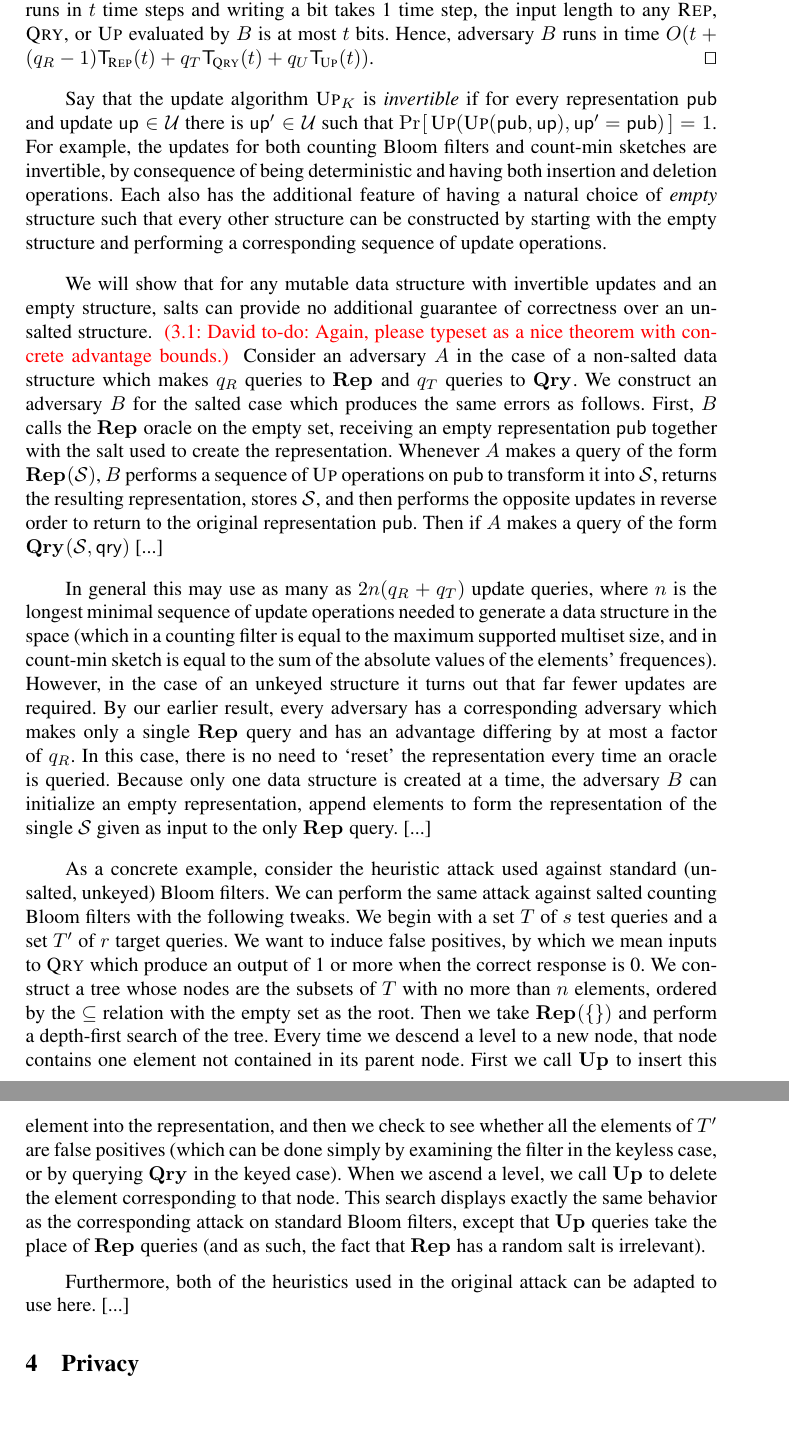
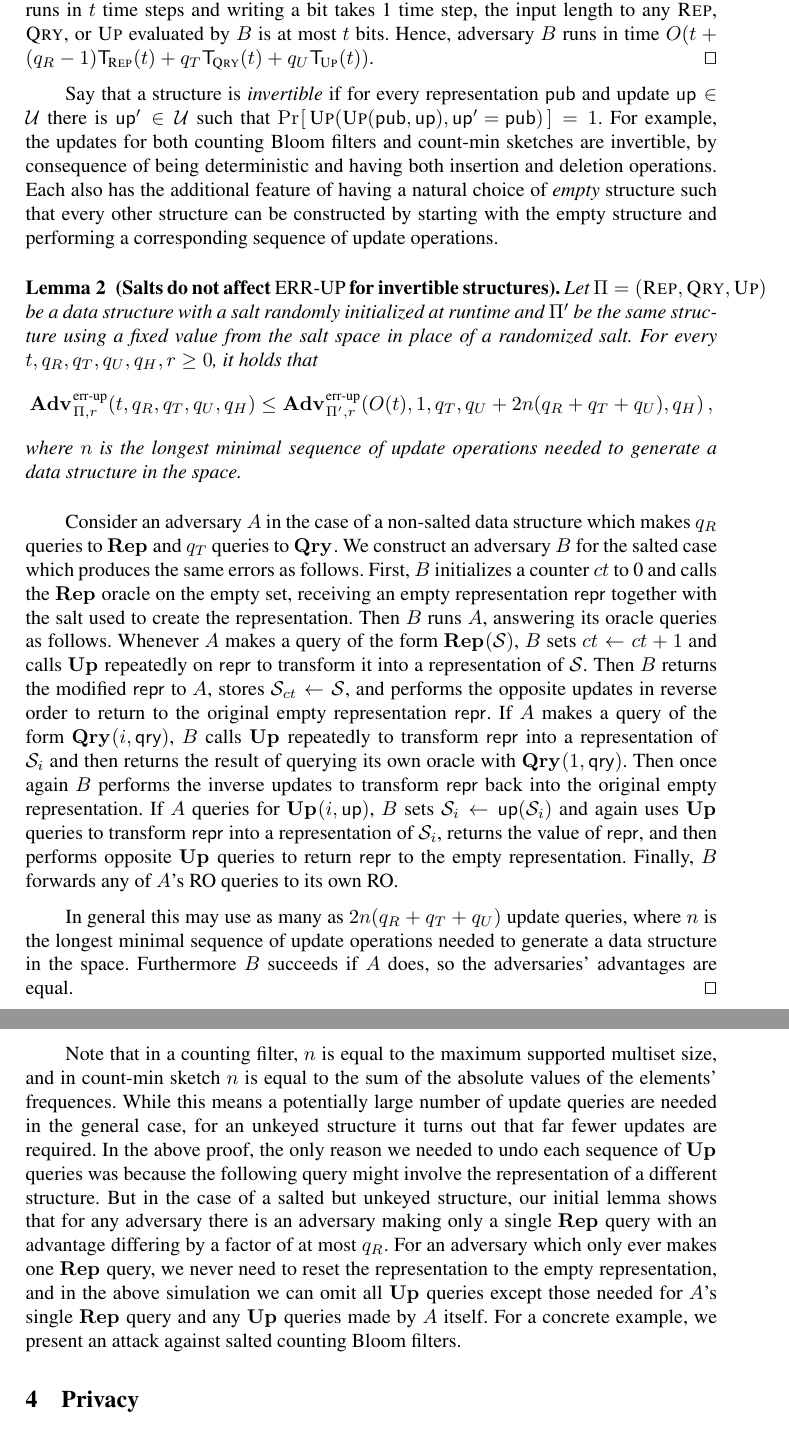
Before and after one commit to dmclayton/Mutable-Data-Structures, a LaTeX thesis (mutable.tex, which reads correctness.tex): two parts of pages 9 and 10 of 16, joined at a grey line, cut so that both start at the same text. Compiled offline with pdfLaTeX.

Commit message:
more work on correctness

```diff
--- a/correctness.tex
+++ b/correctness.tex
@@ -81,12 +83,21 @@ $$\Adv{\errep}_{\struct,r}(t, q_R, q_T, q_U, q_H) \leq q_R\cdot\Adv{\errep1}_{\s
 
 Note that $B$ makes at most $q_T$ queries to $\QRYO$ and $q_H$ queries to its RO. Since $A$ runs in $t$ time steps and writing a bit takes 1 time step, the input length to any $\Rep$, $\Qry$, or $\Up$ evaluated by $B$ is at most $t$ bits. Hence, adversary $B$ runs in time $O(t+(q_R-1)\ticks(\Rep,t)+q_T\ticks(\Qry,t)+q_U\ticks(\Up,t))$.\hfill\qed
 
-Say that the update algorithm $\textsc{Up}_K$ is {\em invertible} if for every representation $\mathsf{pub}$ and update $\mathsf{up} \in \mathcal{U}$ there is $\mathsf{up}' \in \mathcal{U}$ such that $\Prob{\textsc{Up}(\textsc{Up}(\mathsf{pub},\mathsf{up}),\mathsf{up}' = \mathsf{pub})} = 1$.  For example, the updates for both counting Bloom filters and count-min sketches are invertible, by consequence of being deterministic and having both insertion and deletion operations. Each also has the additional feature of having a natural choice of {\em empty} structure such that every other structure can be constructed by starting with the empty structure and performing a corresponding sequence of update operations.
+Say that a structure is {\em invertible} if for every representation $\mathsf{pub}$ and update $\mathsf{up} \in \mathcal{U}$ there is $\mathsf{up}' \in \mathcal{U}$ such that $\Prob{\textsc{Up}(\textsc{Up}(\mathsf{pub},\mathsf{up}),\mathsf{up}' = \mathsf{pub})} = 1$.  For example, the updates for both counting Bloom filters and count-min sketches are invertible, by consequence of being deterministic and having both insertion and deletion operations. Each also has the additional feature of having a natural choice of {\em empty} structure such that every other structure can be constructed by starting with the empty structure and performing a corresponding sequence of update operations.
 
-We will show that for any mutable data structure with invertible updates and an empty structure, salts can provide no additional guarantee of correctness over an unsalted structure. \todo{David}{Again, please typeset as a nice theorem with concrete advantage bounds.} Consider an adversary $A$ in the case of a non-salted data structure which makes $q_R$ queries to $\REPO$ and $q_T$ queries to $\QRYO$. We construct an adversary $B$ for the salted case which produces the same errors as follows. First, $B$ calls the $\REPO$ oracle on the empty set, receiving an empty representation $\mathsf{pub}$ together with the salt used to create the representation. Whenever $A$ makes a query of the form $\REPO(\mathcal{S})$, $B$ performs a sequence of $\textsc{Up}$ operations on $\mathsf{pub}$ to transform it into $\mathcal{S}$, returns the resulting representation, stores $\mathcal{S}$, and then performs the opposite updates in reverse order to return to the original representation $\mathsf{pub}$. Then if $A$ makes a query of the form $\QRYO(\mathcal{S},\mathsf{qry})$ [...]
+\begin{lemma}[Salts do not affect \errep for invertible structures]\label{lemma:nosalt}
+  Let $\struct = (\Rep, \Qry, \Up)$ be a data structure with a salt randomly initialized at runtime and $\struct'$ be the same structure using a fixed value from the salt space in place of a randomized salt. For every $t, q_R, q_T, q_U, q_H, r\geq 0$, it holds that
+  \[
+    \Adv{\errep}_{\struct,r}(t, q_R, q_T, q_U, q_H) \leq
+    \Adv{\errep}_{\struct',r}(O(t), 1, q_T, q_U+2n(q_R+q_T+q_U), q_H) \,,
+  \]
+  where $n$ is the longest minimal sequence of update operations needed to generate a data structure in the space.
+\end{lemma}
 
-In general this may use as many as $2n(q_R+q_T)$ update queries, where $n$ is the longest minimal sequence of update operations needed to generate a data structure in the space (which in a counting filter is equal to the maximum supported multiset size, and in count-min sketch is equal to the sum of the absolute values of the elements' frequences). However, in the case of an unkeyed structure it turns out that far fewer updates are required. By our earlier result, every adversary has a corresponding adversary which makes only a single $\REPO$ query and has an advantage differing by at most a factor of $q_R$. In this case, there is no need to `reset' the representation every time an oracle is queried. Because only one data structure is created at a time, the adversary $B$ can initialize an empty representation, append elements to form the representation of the single $\mathcal{S}$ given as input to the only $\REPO$ query. [...]
+Consider an adversary $A$ in the case of a non-salted data structure which makes $q_R$ queries to $\REPO$ and $q_T$ queries to $\QRYO$. We construct an adversary $B$ for the salted case which produces the same errors as follows. First, $B$ initializes a counter $ct$ to 0 and calls the $\REPO$ oracle on the empty set, receiving an empty representation $\pub$ together with the salt used to create the representation. Then $B$ runs $A$, answering its oracle queries as follows. Whenever $A$ makes a query of the form $\REPO(\mathcal{S})$, $B$ sets $ct \gets ct + 1$ and calls $\UPO$ repeatedly on $\pub$ to transform it into a representation of $\col$. Then $B$ returns the modified $\pub$ to $A$, stores $\col_{ct} \gets \col$, and performs the opposite updates in reverse order to return to the original empty representation $\pub$. If $A$ makes a query of the form $\QRYO(i,\qry)$, $B$ calls $\UPO$ repeatedly to transform $\pub$ into a representation of $\col_i$ and then returns the result of querying its own oracle with $\QRYO(1, \qry)$. Then once again $B$ performs the inverse updates to transform $\pub$ back into the original empty representation. If $A$ queries for $\UPO(i, \up)$, $B$ sets $\col_i \gets \up(\col_i)$ and again uses $\UPO$ queries to transform $\pub$ into a representation of $\col_i$, returns the value of $\pub$, and then performs opposite $\UPO$ queries to return $\pub$ to the empty representation. Finally, $B$ forwards any of $A$'s RO queries to its own RO.
 
-As a concrete example, consider the heuristic attack used against standard (unsalted, unkeyed) Bloom filters. We can perform the same attack against salted counting Bloom filters with the following tweaks. We begin with a set $T$ of $s$ test queries and a set $T'$ of $r$ target queries. We want to induce false positives, by which we mean inputs to $\textsc{Qry}$ which produce an output of 1 or more when the correct response is 0. We construct a tree whose nodes are the subsets of $T$ with no more than $n$ elements, ordered by the $\subseteq$ relation with the empty set as the root. Then we take $\REPO(\{\})$ and perform a depth-first search of the tree. Every time we descend a level to a new node, that node contains one element not contained in its parent node. First we call $\UPO$ to insert this element into the representation, and then we check to see whether all the elements of $T'$ are false positives (which can be done simply by examining the filter in the keyless case, or by querying $\QRYO$ in the keyed case). When we ascend a level, we call $\UPO$ to delete the element corresponding to that node. This search displays exactly the same behavior as the corresponding attack on standard Bloom filters, except that $\UPO$ queries take the place of $\REPO$ queries (and as such, the fact that $\REPO$ has a random salt is irrelevant).
+In general this may use as many as $2n(q_R+q_T+q_U)$ update queries, where $n$ is the longest minimal sequence of update operations needed to generate a data structure in the space. Furthermore $B$ succeeds if $A$ does, so the adversaries' advantages are equal.\hfill\qed
 
-Furthermore, both of the heuristics used in the original attack can be adapted to use here. [...]
+Note that in a counting filter, $n$ is equal to the maximum supported multiset size, and in count-min sketch $n$ is equal to the sum of the absolute values of the elements' frequences. While this means a potentially large number of update queries are needed in the general case, for an unkeyed structure it turns out that far fewer updates are required. In the above proof, the only reason we needed to undo each sequence of $\UPO$ queries was because the following query might involve the representation of a different structure. But in the case of a salted but unkeyed structure, our initial lemma shows that for any adversary there is an adversary making only a single $\REPO$ query with an advantage differing by a factor of at most $q_R$. For an adversary which only ever makes one $\REPO$ query, we never need to reset the representation to the empty representation, and in the above simulation we can omit all $\UPO$ queries except those needed for $A$'s single $\REPO$ query and any $\UPO$ queries made by $A$ itself. For a concrete example, we present an attack against salted counting Bloom filters.
+
+%As a concrete example, consider the heuristic attack used against standard (unsalted, unkeyed) Bloom filters. We can perform the same attack against salted counting Bloom filters with the following tweaks. We begin with a set $T$ of $s$ test queries and a set $T'$ of $r$ target queries. We want to induce false positives, by which we mean inputs to $\textsc{Qry}$ which produce an output of 1 or more when the correct response is 0. We construct a tree whose nodes are the subsets of $T$ with no more than $n$ elements, ordered by the $\subseteq$ relation with the empty set as the root. Then we take $\REPO(\{\})$ and perform a depth-first search of the tree. Every time we descend a level to a new node, that node contains one element not contained in its parent node. First we call $\UPO$ to insert this element into the representation, and then we check to see whether all the elements of $T'$ are false positives (which can be done simply by examining the filter in the keyless case, or by querying $\QRYO$ in the keyed case). When we ascend a level, we call $\UPO$ to delete the element corresponding to that node. This search displays exactly the same behavior as the corresponding attack on standard Bloom filters, except that $\UPO$ queries take the place of $\REPO$ queries (and as such, the fact that $\REPO$ has a random salt is irrelevant).
```
Also changed, not shown: correctness.tex (6 more changed lines).
